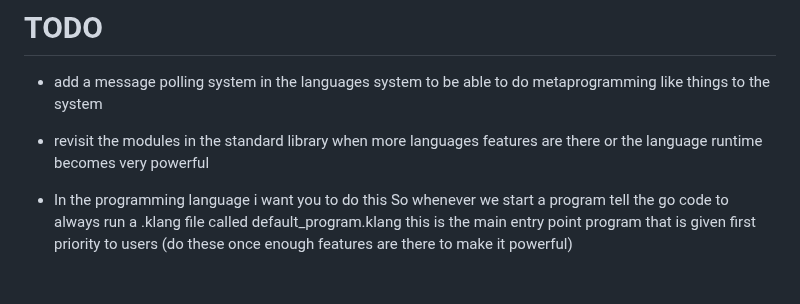
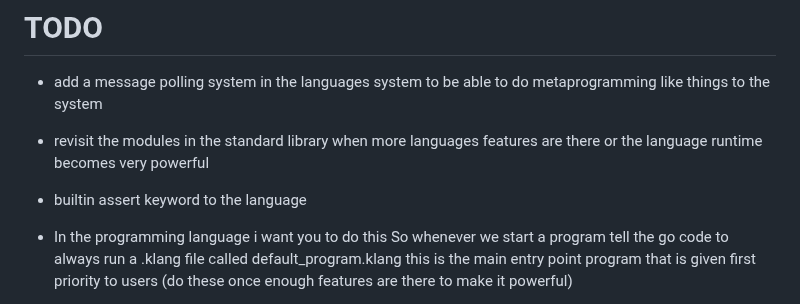
Before and after one commit to KisuraWSP/kLang, a Markdown page: TODO.md, the part around the change. Drawn GitHub-style; blank space fills up the shorter version.

Commit message:
added a new item in todo

```diff
--- a/TODO.md
+++ b/TODO.md
@@ -2,6 +2,7 @@
 - add a message polling system in the languages system to be able to do metaprogramming like things to the system
 - revisit the modules in the standard library when more languages features are there or the language runtime becomes very powerful
 
+- builtin assert keyword to the language
 - In the programming language i want you to do this
 So whenever we start a program tell the go code to always run a .klang file called default_program.klang this is the main entry point program that is given first priority to users (do these once enough features are there to make it powerful)
 - First workspace in the language is the default_program.klang
```
